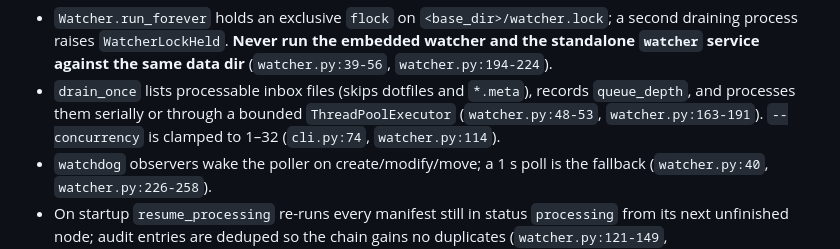
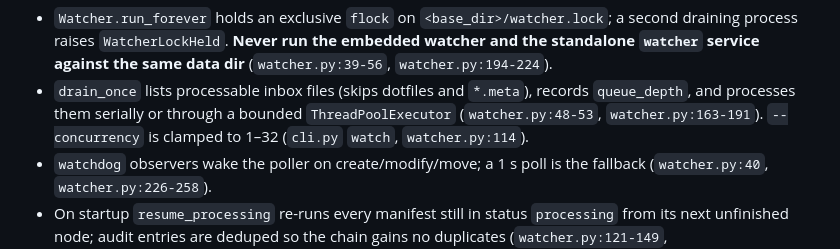
Before and after one commit to Exios66/mailroom-reloaded, a Markdown page: docs/OPERATIONS.md, the part around the change. Drawn GitHub-style.

```diff
--- a/docs/OPERATIONS.md
+++ b/docs/OPERATIONS.md
@@ -21,7 +21,7 @@ uv run mailroom serve --watch                              # API + embedded watc
 - `drain_once` lists processable inbox files (skips dotfiles and `*.meta`),
   records `queue_depth`, and processes them serially or through a bounded
   `ThreadPoolExecutor` (`watcher.py:48-53`, `watcher.py:163-191`). `--concurrency`
-  is clamped to 1–32 (`cli.py:74`, `watcher.py:114`).
+  is clamped to 1–32 (`cli.py` `watch`, `watcher.py:114`).
 - `watchdog` observers wake the poller on create/modify/move; a 1 s poll is the
   fallback (`watcher.py:40`, `watcher.py:226-258`).
 - On startup `resume_processing` re-runs every manifest still in status
```
Also changed, not shown: README.md (+6 -6 lines), docs/TESTING.md (+2 -2 lines).
